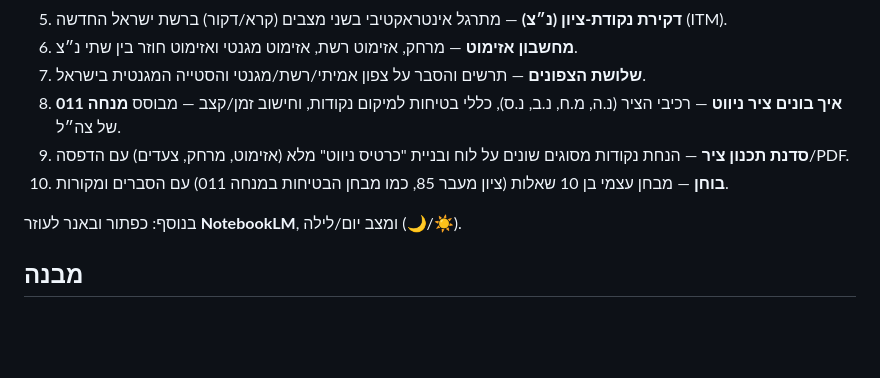
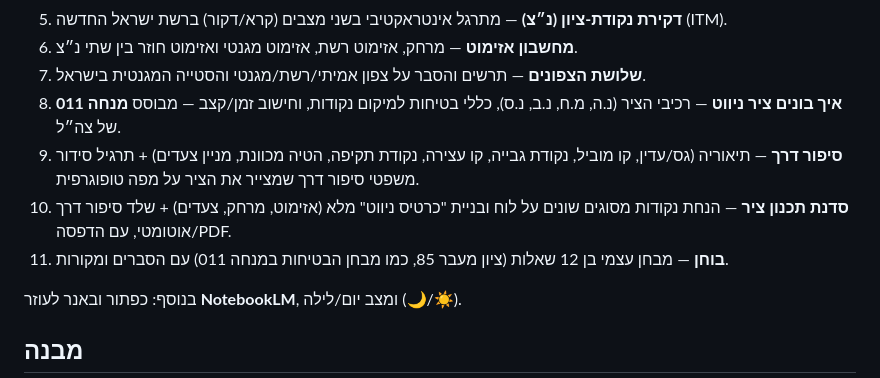
Before and after one commit to regaj/nivutia, a Markdown page: README.md, the part around the change. Drawn GitHub-style; blank space fills up the shorter version.

Commit message:
README: סעיף סיפור דרך

```diff
--- a/README.md
+++ b/README.md
@@ -14,8 +14,9 @@
 6. **מחשבון אזימוט** — מרחק, אזימוט רשת, אזימוט מגנטי ואזימוט חוזר בין שתי נ״צ.
 7. **שלושת הצפונים** — תרשים והסבר על צפון אמיתי/רשת/מגנטי והסטייה המגנטית בישראל.
 8. **איך בונים ציר ניווט** — רכיבי הציר (נ.ה, מ.ח, נ.ב, נ.ס), כללי בטיחות למיקום נקודות, וחישוב זמן/קצב — מבוסס **מנחה 011** של צה״ל.
-9. **סדנת תכנון ציר** — הנחת נקודות מסוגים שונים על לוח ובניית "כרטיס ניווט" מלא (אזימוט, מרחק, צעדים) עם הדפסה/PDF.
-10. **בוחן** — מבחן עצמי בן 10 שאלות (ציון מעבר 85, כמו מבחן הבטיחות במנחה 011) עם הסברים ומקורות.
+9. **סיפור דרך** — תיאוריה (גס/עדין, קו מוביל, נקודת גבייה, קו עצירה, נקודת תקיפה, הטיה מכוונת, מניין צעדים) + תרגיל סידור משפטי סיפור דרך שמצייר את הציר על מפה טופוגרפית.
+10. **סדנת תכנון ציר** — הנחת נקודות מסוגים שונים על לוח ובניית "כרטיס ניווט" מלא (אזימוט, מרחק, צעדים) + שלד סיפור דרך אוטומטי, עם הדפסה/PDF.
+11. **בוחן** — מבחן עצמי בן 12 שאלות (ציון מעבר 85, כמו מבחן הבטיחות במנחה 011) עם הסברים ומקורות.
 
 בנוסף: כפתור ובאנר לעוזר **NotebookLM**, ומצב יום/לילה (🌙/☀️).
 
```
